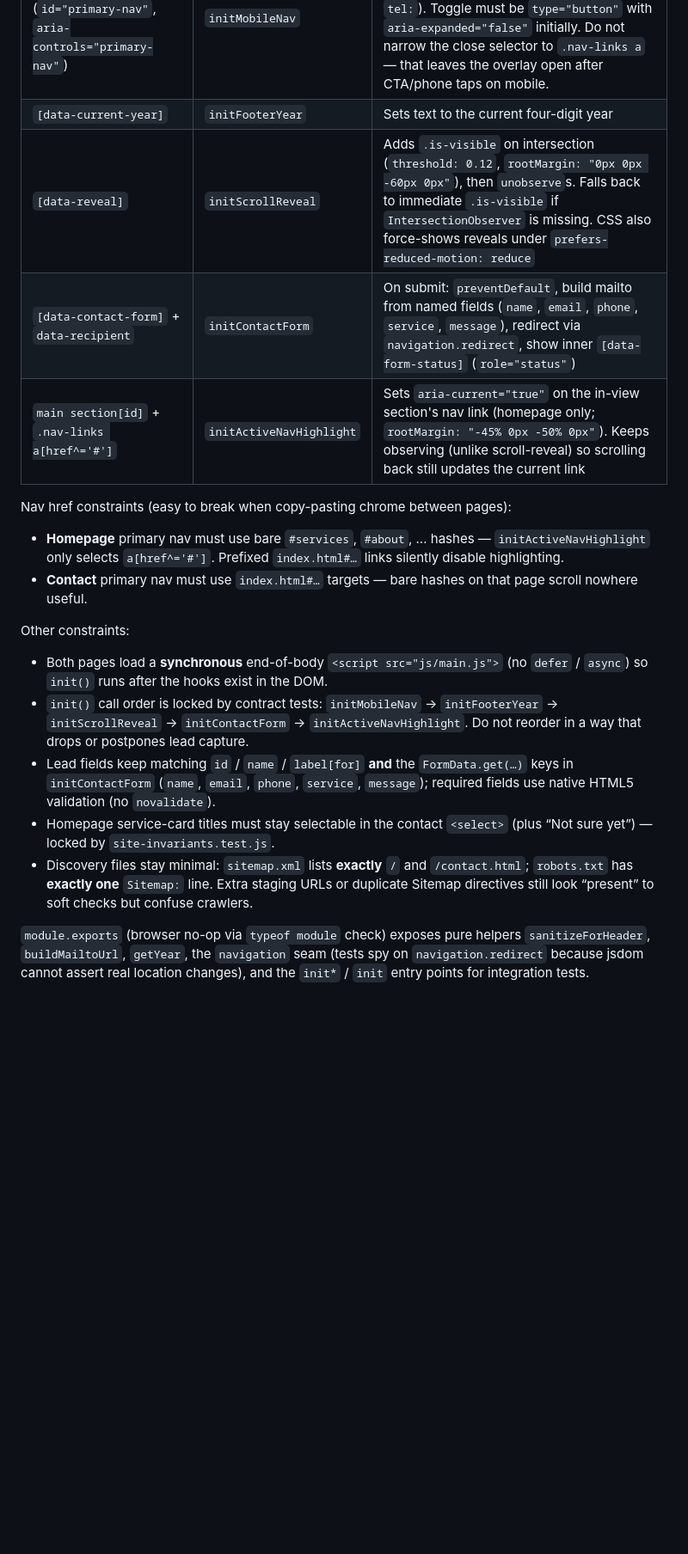
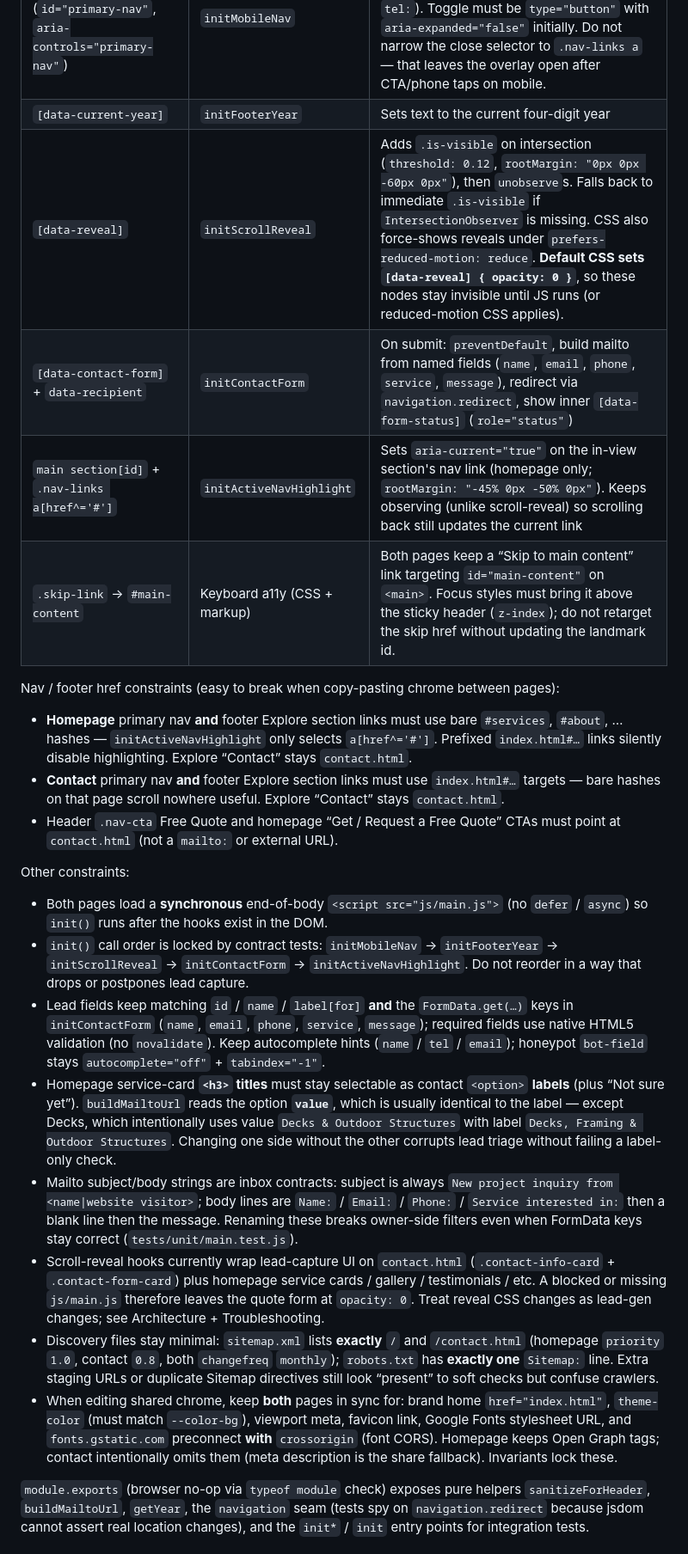
Before and after one commit to jakethomas914/CarpenterContractor, a Markdown page: README.md, the part around one of its changes. Shown at 86% size. GitHub-like rendering; blank space fills up the shorter version.

```diff
--- a/README.md
+++ b/README.md
@@ -176,22 +176,27 @@ features. Guarded by `tests/unit/html-js-contract.test.js` and
 |---|---|---|
 | `.nav-toggle` + `.primary-nav` (`id="primary-nav"`, `aria-controls="primary-nav"`) | `initMobileNav` | Toggles `.is-open` and `aria-expanded`; closes on **every** `<a>` under `.primary-nav` (section links **and** `.nav-cta` Free Quote / `tel:`). Toggle must be `type="button"` with `aria-expanded="false"` initially. Do not narrow the close selector to `.nav-links a` — that leaves the overlay open after CTA/phone taps on mobile. |
 | `[data-current-year]` | `initFooterYear` | Sets text to the current four-digit year |
-| `[data-reveal]` | `initScrollReveal` | Adds `.is-visible` on intersection (`threshold: 0.12`, `rootMargin: "0px 0px -60px 0px"`), then `unobserve`s. Falls back to immediate `.is-visible` if `IntersectionObserver` is missing. CSS also force-shows reveals under `prefers-reduced-motion: reduce` |
+| `[data-reveal]` | `initScrollReveal` | Adds `.is-visible` on intersection (`threshold: 0.12`, `rootMargin: "0px 0px -60px 0px"`), then `unobserve`s. Falls back to immediate `.is-visible` if `IntersectionObserver` is missing. CSS also force-shows reveals under `prefers-reduced-motion: reduce`. **Default CSS sets `[data-reveal] { opacity: 0 }`**, so these nodes stay invisible until JS runs (or reduced-motion CSS applies). |
 | `[data-contact-form]` + `data-recipient` | `initContactForm` | On submit: `preventDefault`, build mailto from named fields (`name`, `email`, `phone`, `service`, `message`), redirect via `navigation.redirect`, show inner `[data-form-status]` (`role="status"`) |
 | `main section[id]` + `.nav-links a[href^='#']` | `initActiveNavHighlight` | Sets `aria-current="true"` on the in-view section's nav link (homepage only; `rootMargin: "-45% 0px -50% 0px"`). Keeps observing (unlike scroll-reveal) so scrolling back still updates the current link |
+| `.skip-link` → `#main-content` | Keyboard a11y (CSS + markup) | Both pages keep a “Skip to main content” link targeting `id="main-content"` on `<main>`. Focus styles must bring it above the sticky header (`z-index`); do not retarget the skip href without updating the landmark id. |
 
-Nav href constraints (easy to break when copy-pasting chrome between pages):
+Nav / footer href constraints (easy to break when copy-pasting chrome between pages):
 
-- **Homepage** primary nav must use bare `#services`, `#about`, … hashes — `initActiveNavHighlight` only selects `a[href^='#']`. Prefixed `index.html#…` links silently disable highlighting.
-- **Contact** primary nav must use `index.html#…` targets — bare hashes on that page scroll nowhere useful.
+- **Homepage** primary nav **and** footer Explore section links must use bare `#services`, `#about`, … hashes — `initActiveNavHighlight` only selects `a[href^='#']`. Prefixed `index.html#…` links silently disable highlighting. Explore “Contact” stays `contact.html`.
+- **Contact** primary nav **and** footer Explore section links must use `index.html#…` targets — bare hashes on that page scroll nowhere useful. Explore “Contact” stays `contact.html`.
+- Header `.nav-cta` Free Quote and homepage “Get / Request a Free Quote” CTAs must point at `contact.html` (not a `mailto:` or external URL).
 
 Other constraints:
 
 - Both pages load a **synchronous** end-of-body `<script src="js/main.js">` (no `defer` / `async`) so `init()` runs after the hooks exist in the DOM.
 - `init()` call order is locked by contract tests: `initMobileNav` → `initFooterYear` → `initScrollReveal` → `initContactForm` → `initActiveNavHighlight`. Do not reorder in a way that drops or postpones lead capture.
-- Lead fields keep matching `id` / `name` / `label[for]` **and** the `FormData.get(…)` keys in `initContactForm` (`name`, `email`, `phone`, `service`, `message`); required fields use native HTML5 validation (no `novalidate`).
-- Homepage service-card titles must stay selectable in the contact `<select>` (plus “Not sure yet”) — locked by `site-invariants.test.js`.
-- Discovery files stay minimal: `sitemap.xml` lists **exactly** `/` and `/contact.html`; `robots.txt` has **exactly one** `Sitemap:` line. Extra staging URLs or duplicate Sitemap directives still look “present” to soft checks but confuse crawlers.
+- Lead fields keep matching `id` / `name` / `label[for]` **and** the `FormData.get(…)` keys in `initContactForm` (`name`, `email`, `phone`, `service`, `message`); required fields use native HTML5 validation (no `novalidate`). Keep autocomplete hints (`name` / `tel` / `email`); honeypot `bot-field` stays `autocomplete="off"` + `tabindex="-1"`.
+- Homepage service-card **`<h3>` titles** must stay selectable as contact `<option>` **labels** (plus “Not sure yet”). `buildMailtoUrl` reads the option **`value`**, which is usually identical to the label — except Decks, which intentionally uses value `Decks & Outdoor Structures` with label `Decks, Framing & Outdoor Structures`. Changing one side without the other corrupts lead triage without failing a label-only check.
+- Mailto subject/body strings are inbox contracts: subject is always `New project inquiry from <name|website visitor>`; body lines are `Name:` / `Email:` / `Phone:` / `Service interested in:` then a blank line then the message. Renaming these breaks owner-side filters even when FormData keys stay correct (`tests/unit/main.test.js`).
+- Scroll-reveal hooks currently wrap lead-capture UI on `contact.html` (`.contact-info-card` + `.contact-form-card`) plus homepage service cards / gallery / testimonials / etc. A blocked or missing `js/main.js` therefore leaves the quote form at `opacity: 0`. Treat reveal CSS changes as lead-gen changes; see Architecture + Troubleshooting.
+- Discovery files stay minimal: `sitemap.xml` lists **exactly** `/` and `/contact.html` (homepage `priority` `1.0`, contact `0.8`, both `changefreq` `monthly`); `robots.txt` has **exactly one** `Sitemap:` line. Extra staging URLs or duplicate Sitemap directives still look “present” to soft checks but confuse crawlers.
+- When editing shared chrome, keep **both** pages in sync for: brand home `href="index.html"`, `theme-color` (must match `--color-bg`), viewport meta, favicon link, Google Fonts stylesheet URL, and `fonts.gstatic.com` preconnect **with** `crossorigin` (font CORS). Homepage keeps Open Graph tags; contact intentionally omits them (meta description is the share fallback). Invariants lock these.
 
 `module.exports` (browser no-op via `typeof module` check) exposes pure helpers
 `sanitizeForHeader`, `buildMailtoUrl`, `getYear`, the `navigation` seam (tests
```
Also changed, not shown: other parts of README.md (+20 -4 lines).
